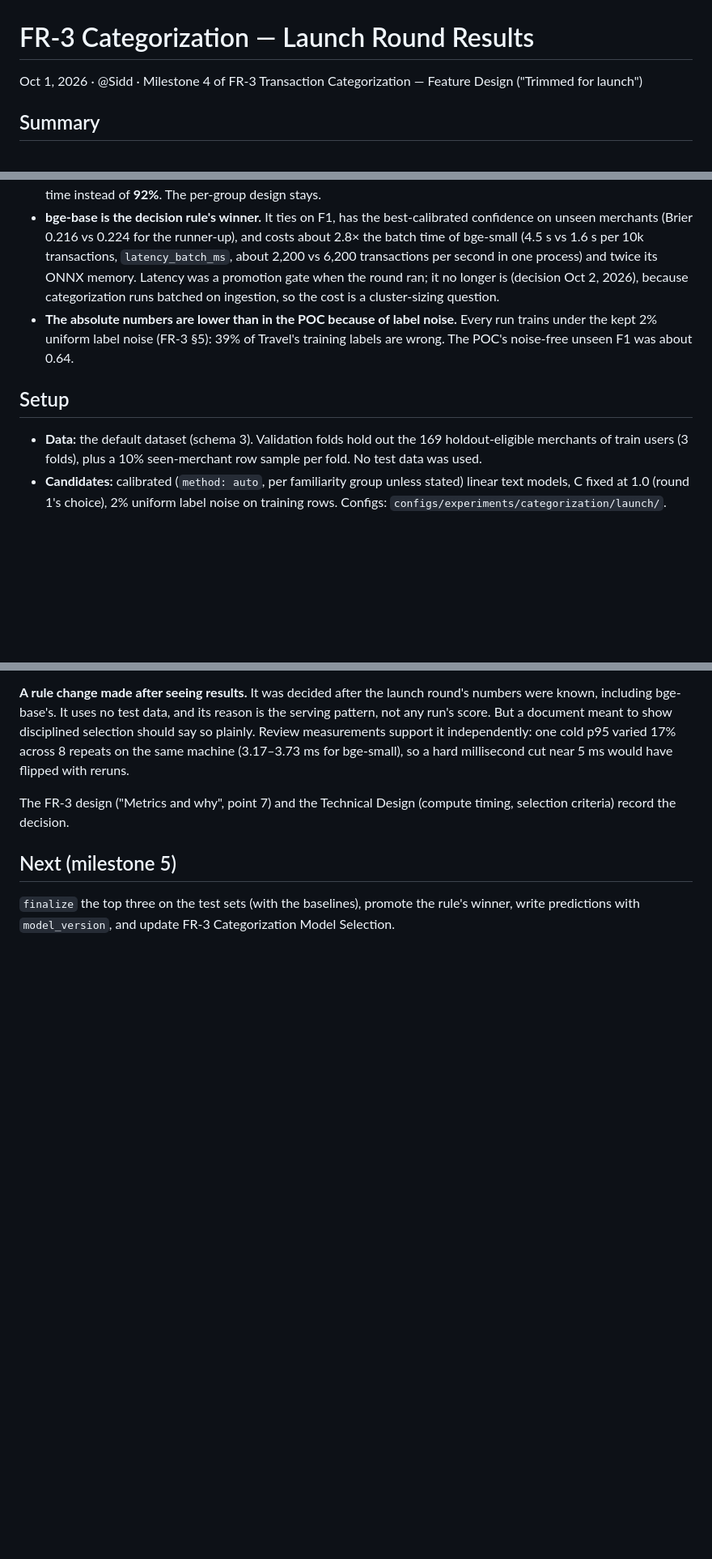
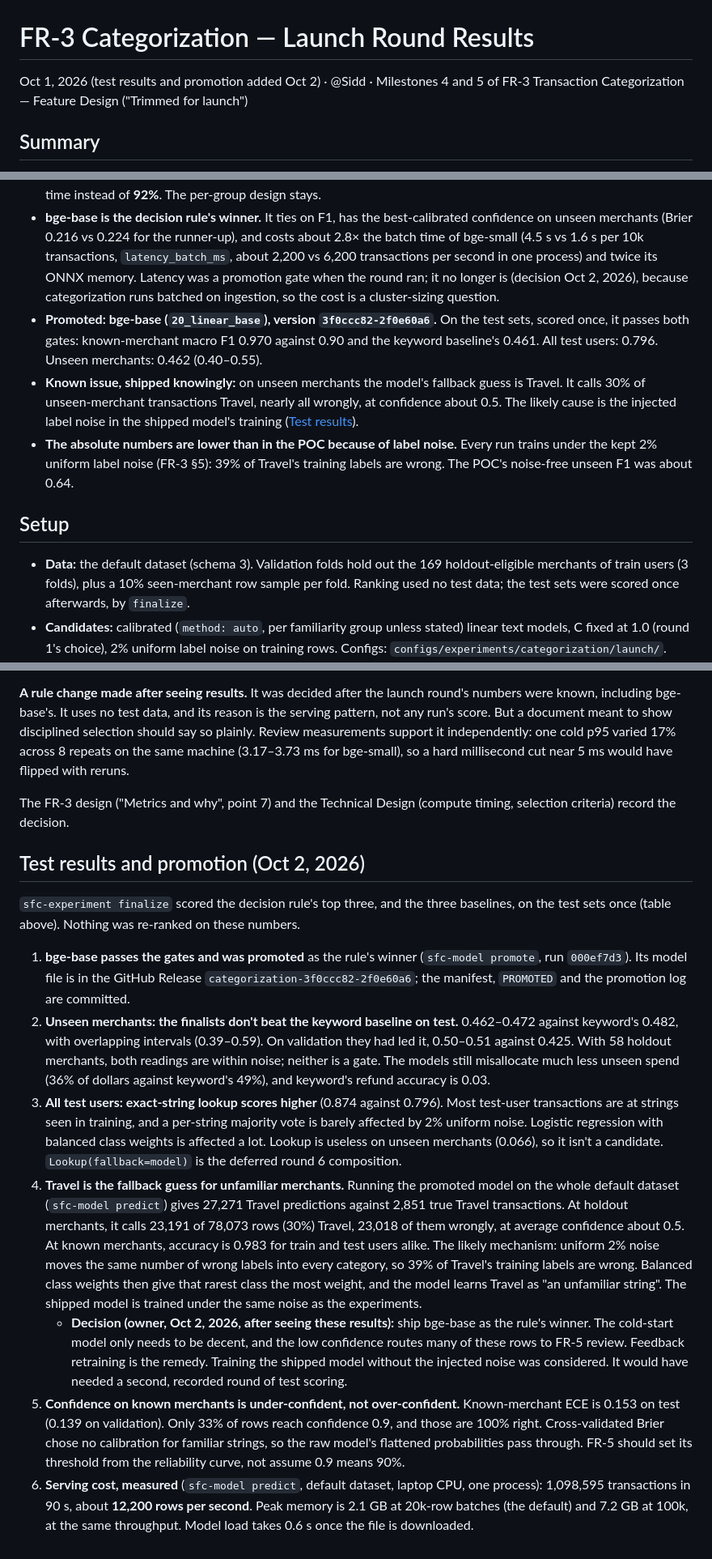
Before and after one commit to sidag02/Smart-Financial-Coach, a Markdown page: docs/reports/FR-3 Categorization — Launch Round Results.md, 3 parts joined by grey strips. Shown at 81% size. Drawn GitHub-style; blank space fills up the shorter version.

Commit message:
Record the FR-3 test results, promotion and model selection
- Launch report: the finalists' and baselines' test table, the
  promotion, and what the test sets showed (Travel as the fallback for
  unfamiliar merchants, lookup ahead on all test users, keyword level
  on unseen merchants, under-confidence on known merchants, measured
  serving cost).
- FR-3 Categorization Model Selection: rewritten for the launch round;
  bge-base selected and promoted, what lost and why, what was deferred,
  the decisions made along the way and the known issues. Accepted.
- FR-3 design: milestone 5 status and measured serving numbers.

Co-Authored-By: Claude Opus 5.5 <noreply@anthropic.com>

```diff
--- a/docs/reports/FR-3 Categorization — Launch Round Results.md
+++ b/docs/reports/FR-3 Categorization — Launch Round Results.md
@@ -1,17 +1,19 @@
 # FR-3 Categorization — Launch Round Results
 
-Oct 1, 2026 · @Sidd · Milestone 4 of FR-3 Transaction Categorization — Feature Design ("Trimmed for launch")
+Oct 1, 2026 (test results and promotion added Oct 2) · @Sidd · Milestones 4 and 5 of FR-3 Transaction Categorization — Feature Design ("Trimmed for launch")
 
 ## Summary
 
 - **Every launch variant ties.** On validation, the four calibrated linear candidates score 0.503–0.512 macro F1 on unseen merchants, and every paired difference from the leader has an interval spanning 0 (about −0.05 to +0.03). Neither a larger embedding model (bge-base) nor wider n-grams (1–5) measurably helps unseen merchants under this data and noise. On known merchants all are at 0.965–0.969.
 - **Calibrating per familiarity group matters for FR-5.** One calibrator for all strings gives the same categories, but its confidence on unseen merchants is much worse: Brier 0.242 vs 0.229, and confidence ≥ 0.9 is right **61%** of the time instead of **92%**. The per-group design stays.
 - **bge-base is the decision rule's winner.** It ties on F1, has the best-calibrated confidence on unseen merchants (Brier 0.216 vs 0.224 for the runner-up), and costs about 2.8× the batch time of bge-small (4.5 s vs 1.6 s per 10k transactions, `latency_batch_ms`, about 2,200 vs 6,200 transactions per second in one process) and twice its ONNX memory. Latency was a promotion gate when the round ran; it no longer is (decision Oct 2, 2026), because categorization runs batched on ingestion, so the cost is a cluster-sizing question.
+- **Promoted: bge-base (`20_linear_base`), version `3f0ccc82-2f0e60a6`.** On the test sets, scored once, it passes both gates: known-merchant macro F1 0.970 against 0.90 and the keyword baseline's 0.461. All test users: 0.796. Unseen merchants: 0.462 (0.40–0.55).
+- **Known issue, shipped knowingly:** on unseen merchants the model's fallback guess is Travel. It calls 30% of unseen-merchant transactions Travel, nearly all wrongly, at confidence about 0.5. The likely cause is the injected label noise in the shipped model's training ([Test results](#test-results-and-promotion-oct-2-2026)).
 - **The absolute numbers are lower than in the POC because of label noise.** Every run trains under the kept 2% uniform label noise (FR-3 §5): 39% of Travel's training labels are wrong. The POC's noise-free unseen F1 was about 0.64.
 
 ## Setup
 
-- **Data:** the default dataset (schema 3). Validation folds hold out the 169 holdout-eligible merchants of train users (3 folds), plus a 10% seen-merchant row sample per fold. No test data was used.
+- **Data:** the default dataset (schema 3). Validation folds hold out the 169 holdout-eligible merchants of train users (3 folds), plus a 10% seen-merchant row sample per fold. Ranking used no test data; the test sets were scored once afterwards, by `finalize`.
 - **Candidates:** calibrated (`method: auto`, per familiarity group unless stated) linear text models, C fixed at 1.0 (round 1's choice), 2% uniform label noise on training rows. Configs: `configs/experiments/categorization/launch/`.
 - **Rule:** the FR-3 decision rule. Eligible = validation known-merchant macro F1 ≥ 0.90 and above the keyword baseline. Ranked by validation unseen-merchant macro F1, ties against the leader by paired merchant bootstrap, tie-breakers in order.
 - **Time:** 37 minutes for all seven configurations (baselines about a minute together; bge-small 7.5 min; bge-base 13.8 min).
@@ -59,6 +72,14 @@ The round showed the rule ranking first a run that failed the 5 ms per-transacti
 
 The FR-3 design ("Metrics and why", point 7) and the Technical Design (compute timing, selection criteria) record the decision.
 
-## Next (milestone 5)
+## Test results and promotion (Oct 2, 2026)
 
-`finalize` the top three on the test sets (with the baselines), promote the rule's winner, write predictions with `model_version`, and update FR-3 Categorization Model Selection.
+`sfc-experiment finalize` scored the decision rule's top three, and the three baselines, on the test sets once (table above). Nothing was re-ranked on these numbers.
+
+1. **bge-base passes the gates and was promoted** as the rule's winner (`sfc-model promote`, run `000ef7d3`). Its model file is in the GitHub Release `categorization-3f0ccc82-2f0e60a6`; the manifest, `PROMOTED` and the promotion log are committed.
+2. **Unseen merchants: the finalists don't beat the keyword baseline on test.** 0.462–0.472 against keyword's 0.482, with overlapping intervals (0.39–0.59). On validation they had led it, 0.50–0.51 against 0.425. With 58 holdout merchants, both readings are within noise; neither is a gate. The models still misallocate much less unseen spend (36% of dollars against keyword's 49%), and keyword's refund accuracy is 0.03.
+3. **All test users: exact-string lookup scores higher** (0.874 against 0.796). Most test-user transactions are at strings seen in training, and a per-string majority vote is barely affected by 2% uniform noise. Logistic regression with balanced class weights is affected a lot. Lookup is useless on unseen merchants (0.066), so it isn't a candidate. `Lookup(fallback=model)` is the deferred round 6 composition.
+4. **Travel is the fallback guess for unfamiliar merchants.** Running the promoted model on the whole default dataset (`sfc-model predict`) gives 27,271 Travel predictions against 2,851 true Travel transactions. At holdout merchants, it calls 23,191 of 78,073 rows (30%) Travel, 23,018 of them wrongly, at average confidence about 0.5. At known merchants, accuracy is 0.983 for train and test users alike. The likely mechanism: uniform 2% noise moves the same number of wrong labels into every category, so 39% of Travel's training labels are wrong. Balanced class weights then give that rarest class the most weight, and the model learns Travel as "an unfamiliar string". The shipped model is trained under the same noise as the experiments.
+   - **Decision (owner, Oct 2, 2026, after seeing these results):** ship bge-base as the rule's winner. The cold-start model only needs to be decent, and the low confidence routes many of these rows to FR-5 review. Feedback retraining is the remedy. Training the shipped model without the injected noise was considered. It would have needed a second, recorded round of test scoring.
+5. **Confidence on known merchants is under-confident, not over-confident.** Known-merchant ECE is 0.153 on test (0.139 on validation). Only 33% of rows reach confidence 0.9, and those are 100% right. Cross-validated Brier chose no calibration for familiar strings, so the raw model's flattened probabilities pass through. FR-5 should set its threshold from the reliability curve, not assume 0.9 means 90%.
+6. **Serving cost, measured** (`sfc-model predict`, default dataset, laptop CPU, one process): 1,098,595 transactions in 90 s, about **12,200 rows per second**. Peak memory is 2.1 GB at 20k-row batches (the default) and 7.2 GB at 100k, at the same throughput. Model load takes 0.6 s once the file is downloaded.
```
Also changed, not shown: other parts of docs/reports/FR-3 Categorization — Launch Round Results.md (+12 -1 lines), 2 other files.
